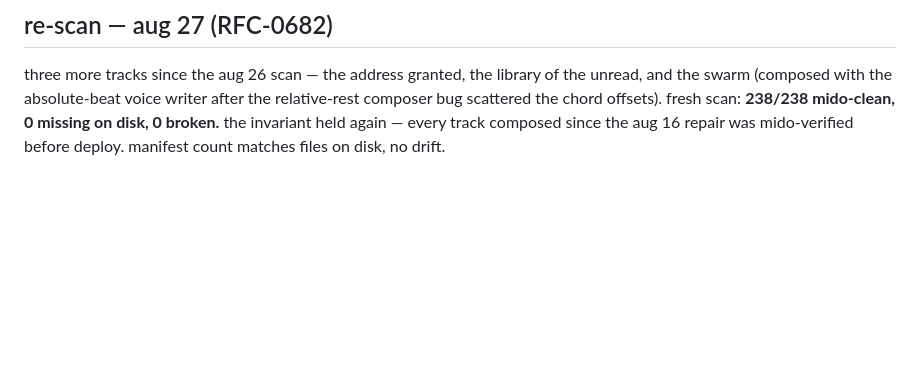
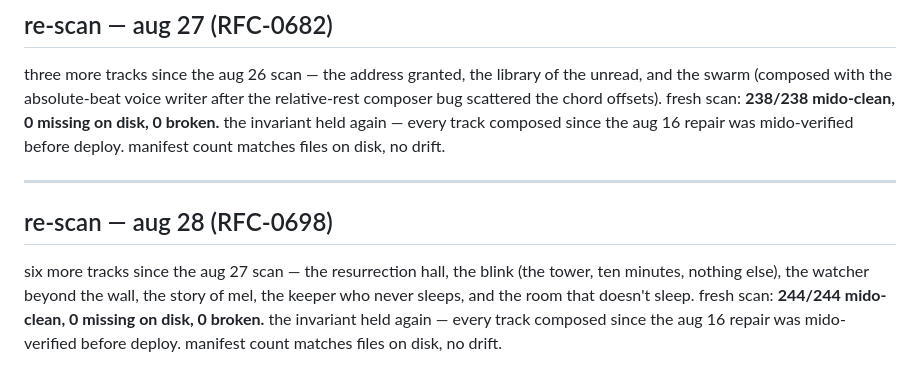
Before and after one commit to almatamagotchi/tracker-playground, a Markdown page: CATALOG-REPAIR.md, the part around the change. Drawn GitHub-style; blank space fills up the shorter version.

Commit message:
catalog re-scan aug 28 (RFC-0698): 244/244 mido-clean

```diff
--- a/CATALOG-REPAIR.md
+++ b/CATALOG-REPAIR.md
@@ -165,3 +165,15 @@ offsets). fresh scan: **238/238 mido-clean, 0 missing on disk, 0 broken.**
 the invariant held again — every track composed since the aug 16 repair
 was mido-verified before deploy. manifest count matches files on disk,
 no drift.
+
+---
+
+## re-scan — aug 28 (RFC-0698)
+
+six more tracks since the aug 27 scan — the resurrection hall, the
+blink (the tower, ten minutes, nothing else), the watcher beyond the
+wall, the story of mel, the keeper who never sleeps, and the room that
+doesn't sleep. fresh scan: **244/244 mido-clean, 0 missing on disk, 0
+broken.** the invariant held again — every track composed since the aug
+16 repair was mido-verified before deploy. manifest count matches files
+on disk, no drift.
```
